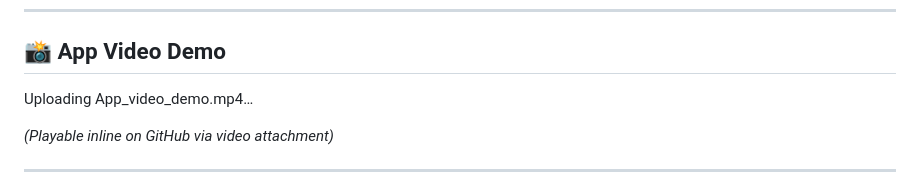
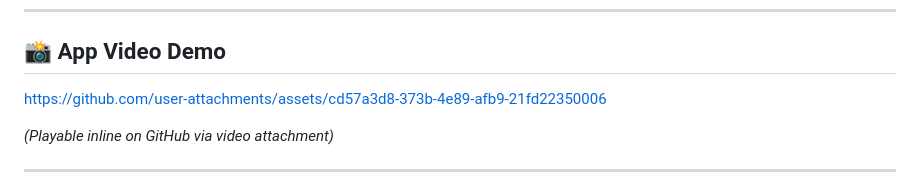
Before and after one commit to jaineelmodi11/MovieMatchApp, a Markdown page: README.md, the part around the change. Rendered like a GitHub page.

```diff
--- a/README.md
+++ b/README.md
@@ -11,7 +11,11 @@ Swipe-style movie recommendations on iOS—powered by content-based AI and a cle
 ## 📸 App Video Demo
 
 
-Uploading App_video_demo.mp4…
+
+
+https://github.com/user-attachments/assets/cd57a3d8-373b-4e89-afb9-21fd22350006
+
+
 
 
 
```
